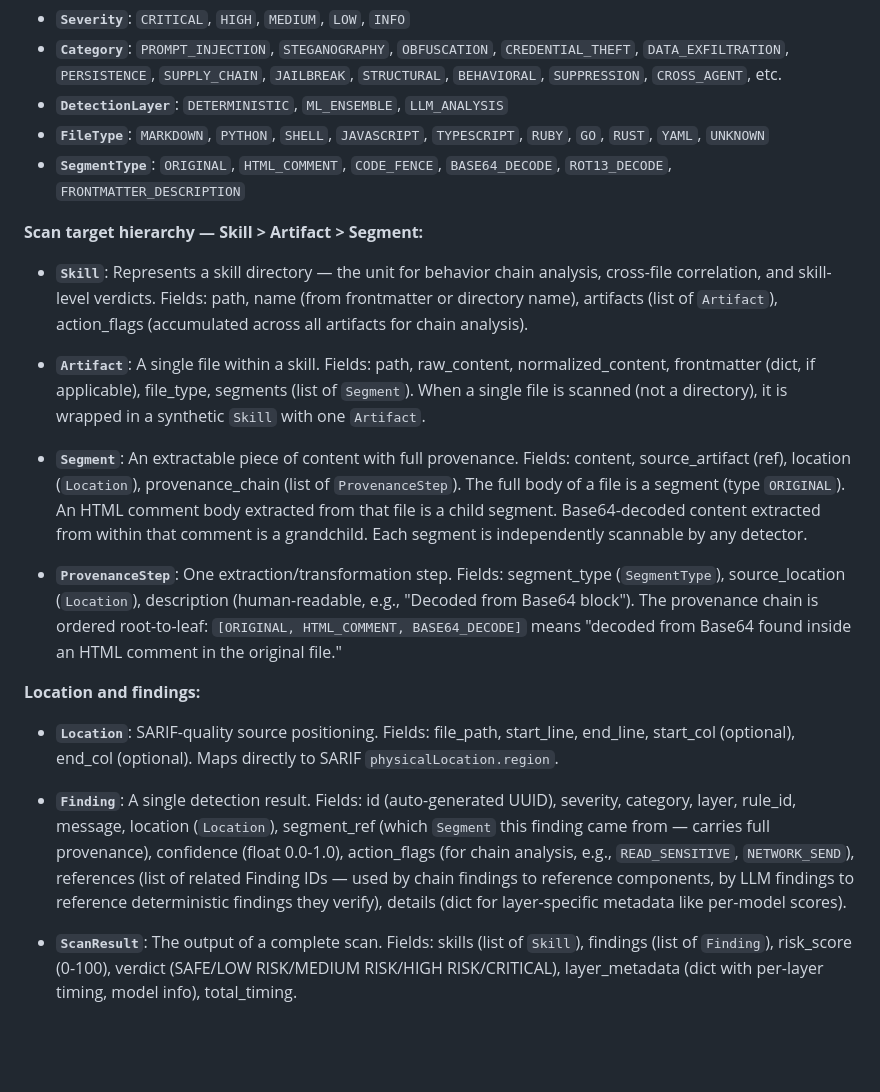
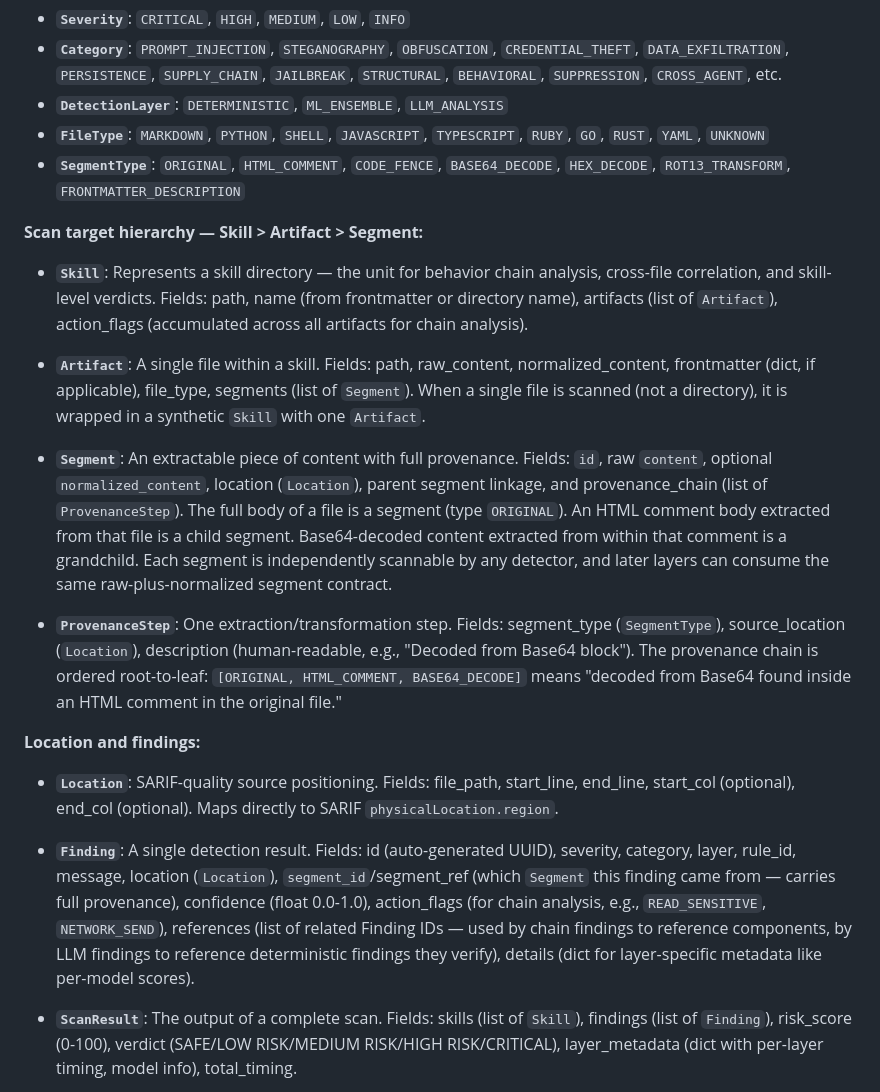
Before and after one commit to peterkarman1/SkillInquisitor, a Markdown page: docs/requirements/architecture.md, the part around one of its changes. Drawn GitHub-style; blank space fills up the shorter version.

```diff
--- a/docs/requirements/architecture.md
+++ b/docs/requirements/architecture.md
@@ -119,7 +120,7 @@ This is the contract between all modules. The type system is designed to support
 - **`Category`**: `PROMPT_INJECTION`, `STEGANOGRAPHY`, `OBFUSCATION`, `CREDENTIAL_THEFT`, `DATA_EXFILTRATION`, `PERSISTENCE`, `SUPPLY_CHAIN`, `JAILBREAK`, `STRUCTURAL`, `BEHAVIORAL`, `SUPPRESSION`, `CROSS_AGENT`, etc.
 - **`DetectionLayer`**: `DETERMINISTIC`, `ML_ENSEMBLE`, `LLM_ANALYSIS`
 - **`FileType`**: `MARKDOWN`, `PYTHON`, `SHELL`, `JAVASCRIPT`, `TYPESCRIPT`, `RUBY`, `GO`, `RUST`, `YAML`, `UNKNOWN`
-- **`SegmentType`**: `ORIGINAL`, `HTML_COMMENT`, `CODE_FENCE`, `BASE64_DECODE`, `ROT13_DECODE`, `FRONTMATTER_DESCRIPTION`
+- **`SegmentType`**: `ORIGINAL`, `HTML_COMMENT`, `CODE_FENCE`, `BASE64_DECODE`, `HEX_DECODE`, `ROT13_TRANSFORM`, `FRONTMATTER_DESCRIPTION`
 
 **Scan target hierarchy — Skill > Artifact > Segment:**
 
@@ -127,7 +128,7 @@ This is the contract between all modules. The type system is designed to support
 
 - **`Artifact`**: A single file within a skill. Fields: path, raw_content, normalized_content, frontmatter (dict, if applicable), file_type, segments (list of `Segment`). When a single file is scanned (not a directory), it is wrapped in a synthetic `Skill` with one `Artifact`.
 
-- **`Segment`**: An extractable piece of content with full provenance. Fields: content, source_artifact (ref), location (`Location`), provenance_chain (list of `ProvenanceStep`). The full body of a file is a segment (type `ORIGINAL`). An HTML comment body extracted from that file is a child segment. Base64-decoded content extracted from within that comment is a grandchild. Each segment is independently scannable by any detector.
+- **`Segment`**: An extractable piece of content with full provenance. Fields: `id`, raw `content`, optional `normalized_content`, location (`Location`), parent segment linkage, and provenance_chain (list of `ProvenanceStep`). The full body of a file is a segment (type `ORIGINAL`). An HTML comment body extracted from that file is a child segment. Base64-decoded content extracted from within that comment is a grandchild. Each segment is independently scannable by any detector, and later layers can consume the same raw-plus-normalized segment contract.
 
 - **`ProvenanceStep`**: One extraction/transformation step. Fields: segment_type (`SegmentType`), source_location (`Location`), description (human-readable, e.g., "Decoded from Base64 block"). The provenance chain is ordered root-to-leaf: `[ORIGINAL, HTML_COMMENT, BASE64_DECODE]` means "decoded from Base64 found inside an HTML comment in the original file."
 
@@ -135,7 +136,7 @@ This is the contract between all modules. The type system is designed to support
 
 - **`Location`**: SARIF-quality source positioning. Fields: file_path, start_line, end_line, start_col (optional), end_col (optional). Maps directly to SARIF `physicalLocation.region`.
 
-- **`Finding`**: A single detection result. Fields: id (auto-generated UUID), severity, category, layer, rule_id, message, location (`Location`), segment_ref (which `Segment` this finding came from — carries full provenance), confidence (float 0.0-1.0), action_flags (for chain analysis, e.g., `READ_SENSITIVE`, `NETWORK_SEND`), references (list of related Finding IDs — used by chain findings to reference components, by LLM findings to reference deterministic findings they verify), details (dict for layer-specific metadata like per-model scores).
+- **`Finding`**: A single detection result. Fields: id (auto-generated UUID), severity, category, layer, rule_id, message, location (`Location`), `segment_id`/segment_ref (which `Segment` this finding came from — carries full provenance), confidence (float 0.0-1.0), action_flags (for chain analysis, e.g., `READ_SENSITIVE`, `NETWORK_SEND`), references (list of related Finding IDs — used by chain findings to reference components, by LLM findings to reference deterministic findings they verify), details (dict for layer-specific metadata like per-model scores).
 
 - **`ScanResult`**: The output of a complete scan. Fields: skills (list of `Skill`), findings (list of `Finding`), risk_score (0-100), verdict (SAFE/LOW RISK/MEDIUM RISK/HIGH RISK/CRITICAL), layer_metadata (dict with per-layer timing, model info), total_timing.
 
```
Also changed, not shown: other parts of docs/requirements/architecture.md (+13 -9 lines), 1 other file.
